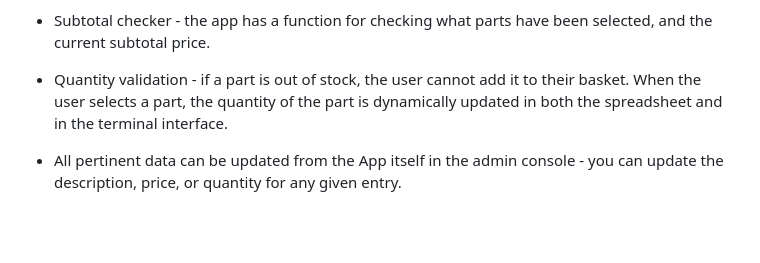
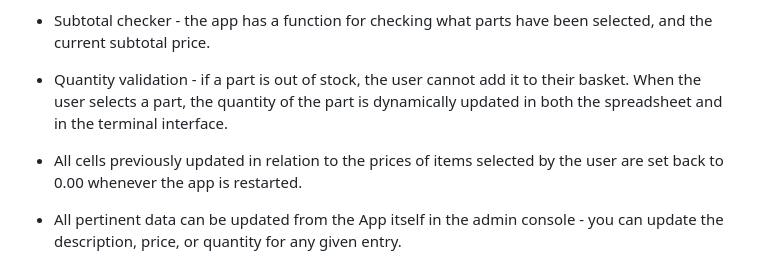
Before and after one commit to jakob-bren/python-proj-3, a Markdown page: README.md, the part around the change. GitHub-like rendering; blank space fills up the shorter version.

Commit message:
add tech feature to readme

```diff
--- a/README.md
+++ b/README.md
@@ -107,6 +107,8 @@ This flowchart helped me on my way with planning and carrying out this project w
 * Subtotal checker - the app has a function for checking what parts have been selected, and the current subtotal price.
 
 * Quantity validation - if a part is out of stock, the user cannot add it to their basket. When the user selects a part, the quantity of the part is dynamically updated in both the spreadsheet and in the terminal interface.
+
+* All cells previously updated in relation to the prices of items selected by the user are set back to 0.00 whenever the app is restarted.
 
 * All pertinent data can be updated from the App itself in the admin console - you can update the description, price, or quantity for any given entry.
 
```
